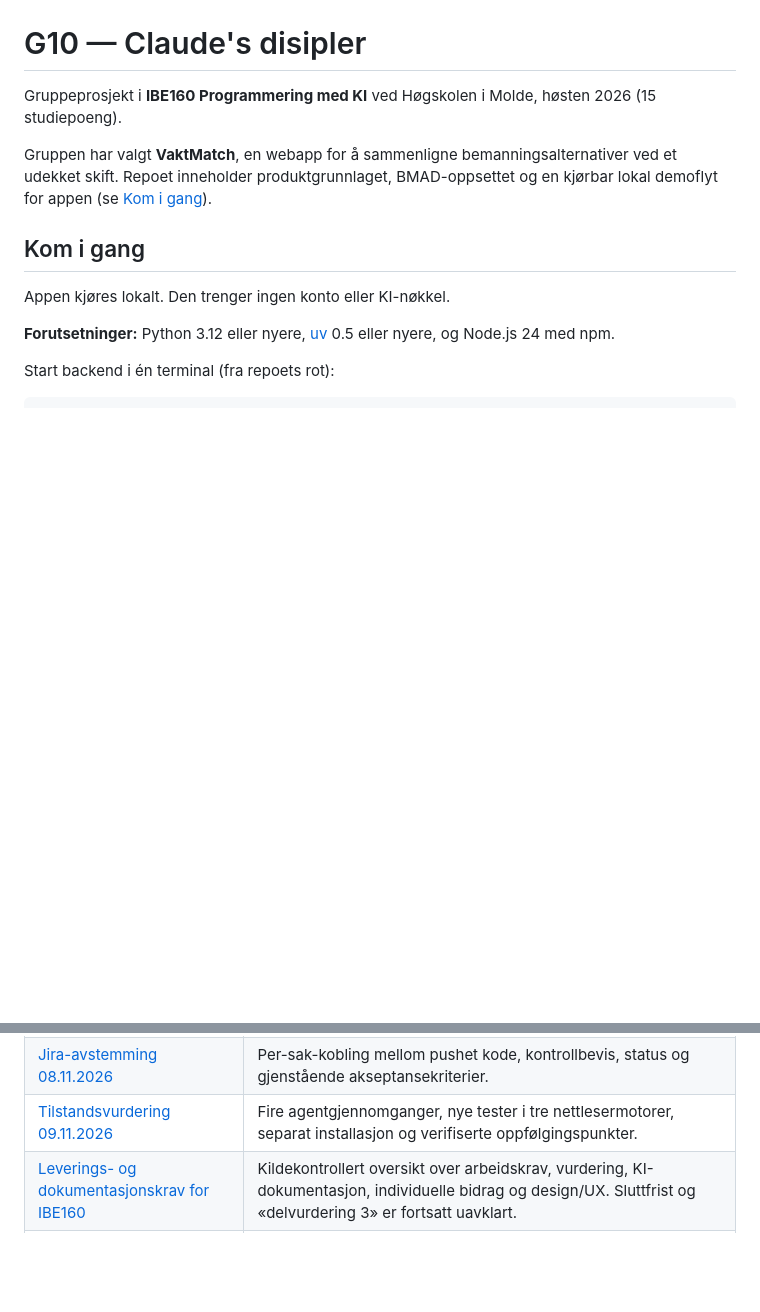
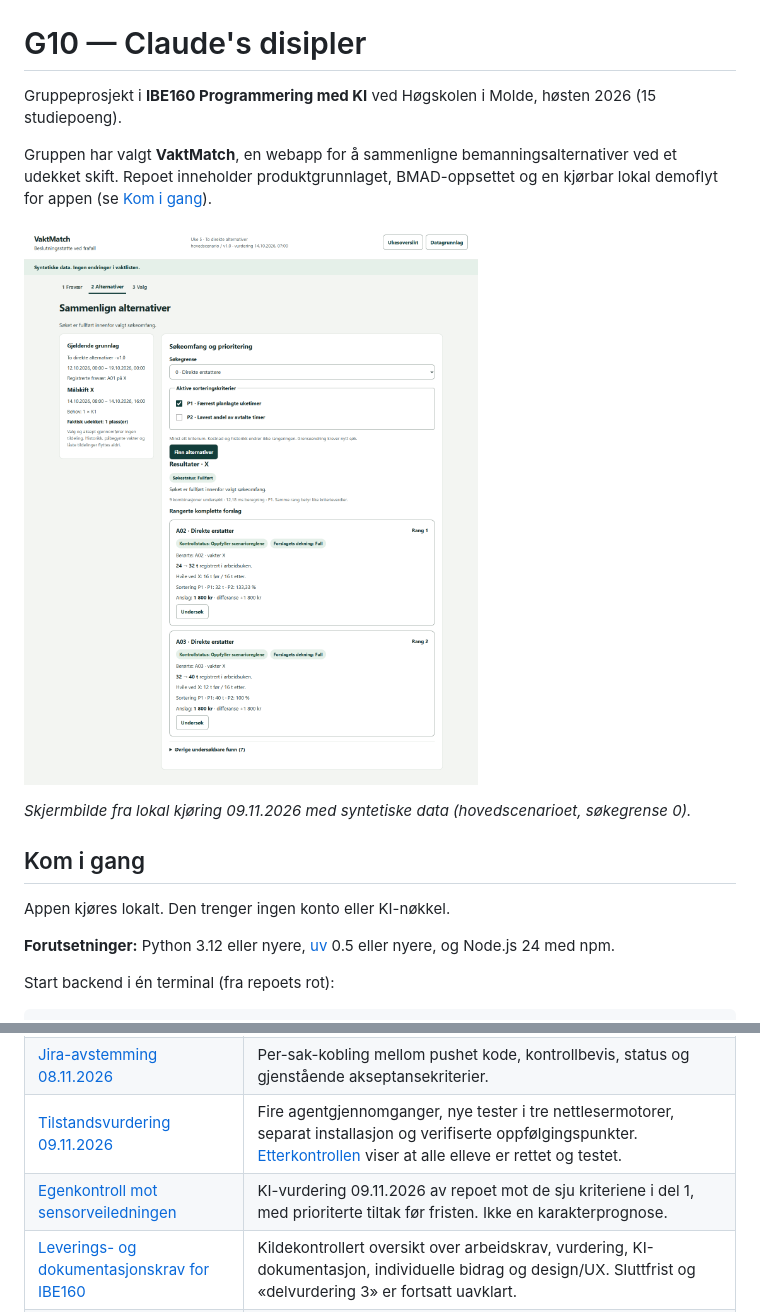
Before and after one commit to IBE160-2026/G10-andreassen-lundberg, a Markdown page: README.md, 2 parts joined by grey strips. Drawn GitHub-style; pictures changed too: docs/bilder/vaktmatch-alternativer.png (added); blank space fills up the shorter version.

```diff
--- a/README.md
+++ b/README.md
@@ -5,6 +5,10 @@ Gruppeprosjekt i **IBE160 Programmering med KI** ved Høgskolen i Molde, høsten
 Gruppen har valgt **VaktMatch**, en webapp for å sammenligne bemanningsalternativer
 ved et udekket skift. Repoet inneholder produktgrunnlaget, BMAD-oppsettet og en
 kjørbar lokal demoflyt for appen (se [Kom i gang](#kom-i-gang)).
+
+![VaktMatch sammenligner to kontrollerte erstattere for et udekket skift, med regelstatus, timer, hvile og kostnadsanslag](docs/bilder/vaktmatch-alternativer.png)
+
+*Skjermbilde fra lokal kjøring 09.11.2026 med syntetiske data (hovedscenarioet, søkegrense 0).*
 
 ## Kom i gang
 
@@ -167,7 +171,8 @@ Start gjerne med [den samlede begrunnelsen for arbeidsutkastet](docs/productbrie
 | [Data- og HTTP-kontrakt](docs/api-demoflyt.md) | Validerte datasett, tilstandsløst API, resultatfelter og versjonsbundet øktminne. |
 | [Demoflytens kontrollrapport](docs/demoflyt-kontrollrapport-2026-11-08.md) | SCRUM-19: fasit, grense-/feilkontroller, øktregresjoner, faktisk nettlesergrunnlag og avgrensninger. |
 | [Jira-avstemming 08.11.2026](docs/jira-avstemming-2026-11-08.md) | Per-sak-kobling mellom pushet kode, kontrollbevis, status og gjenstående akseptansekriterier. |
-| [Tilstandsvurdering 09.11.2026](_bmad-output/implementation-artifacts/review-status-2026-11-09.md) | Fire agentgjennomganger, nye tester i tre nettlesermotorer, separat installasjon og verifiserte oppfølgingspunkter. |
+| [Tilstandsvurdering 09.11.2026](_bmad-output/implementation-artifacts/review-status-2026-11-09.md) | Fire agentgjennomganger, nye tester i tre nettlesermotorer, separat installasjon og verifiserte oppfølgingspunkter. [Etterkontrollen](_bmad-output/implementation-artifacts/review-status-2026-11-09.md#etterkontroll-09112026) viser at alle elleve er rettet og testet. |
+| [Egenkontroll mot sensorveiledningen](docs/sensor-egenkontroll.md) | KI-vurdering 09.11.2026 av repoet mot de sju kriteriene i del 1, med prioriterte tiltak før fristen. Ikke en karakterprognose. |
 | [Leverings- og dokumentasjonskrav for IBE160](docs/ibe160-leveringskrav.md) | Kildekontrollert oversikt over arbeidskrav, vurdering, KI-dokumentasjon, individuelle bidrag og design/UX. Sluttfrist og «delvurdering 3» er fortsatt uavklart. |
 | [VaktMatch-vedlegget](_bmad-output/planning-artifacts/briefs/brief-G10-andreassen-lundberg-2026-09-07-VaktMatch/addendum.md) | Supplerende bakgrunn og åpne innspill til hovedbriefen. Ingen selvstendig brief eller utvidelse av vedtatt omfang. |
 | [Turnusgenerator – alternativforslag fra Stian](_bmad-output/planning-artifacts/briefs/brief-G10-andreassen-lundberg-2026-09-18-turnusgenerering/brief.md) | Forslag til vurdering. Erstatter ikke hovedbriefen. [Teknisk vedlegg](_bmad-output/planning-artifacts/briefs/brief-G10-andreassen-lundberg-2026-09-18-turnusgenerering/addendum.md) tilhører forslaget. |
```
Also changed, not shown: .memlog.md (+2 -1 lines), docs/ibe160-leveringskrav.md (+12 -0 lines), docs/sensor-egenkontroll.md (added, +141 -0 lines).
